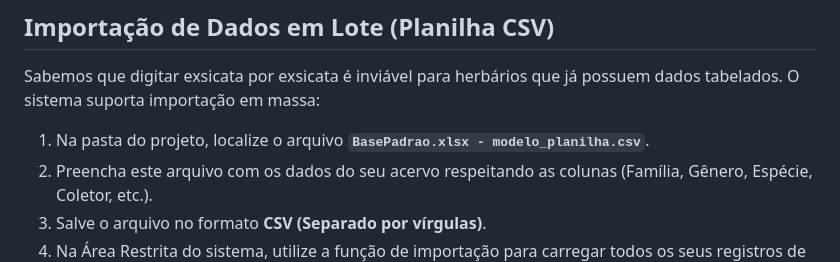
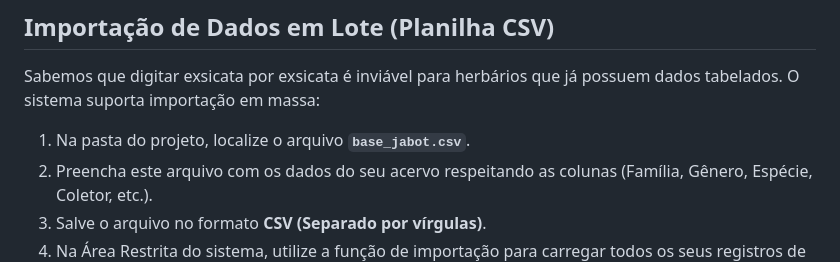
Before and after one commit to BotSouzaDP/Herbario-Virtual, a Markdown page: README.md, the part around the change. Rendered like a GitHub page.

Commit message:
Update CSV import file reference in README

```diff
--- a/README.md
+++ b/README.md
@@ -73,7 +73,7 @@ Login padrão para teste: insira as credenciais de teste configuradas no seu ban
 ##  Importação de Dados em Lote (Planilha CSV)
 Sabemos que digitar exsicata por exsicata é inviável para herbários que já possuem dados tabelados. O sistema suporta importação em massa:
 
-1. Na pasta do projeto, localize o arquivo **`BasePadrao.xlsx - modelo_planilha.csv`**.
+1. Na pasta do projeto, localize o arquivo **`base_jabot.csv`**.
 2. Preencha este arquivo com os dados do seu acervo respeitando as colunas (Família, Gênero, Espécie, Coletor, etc.).
 3. Salve o arquivo no formato **CSV (Separado por vírgulas)**.
 4. Na Área Restrita do sistema, utilize a função de importação para carregar todos os seus registros de uma só vez.
```
